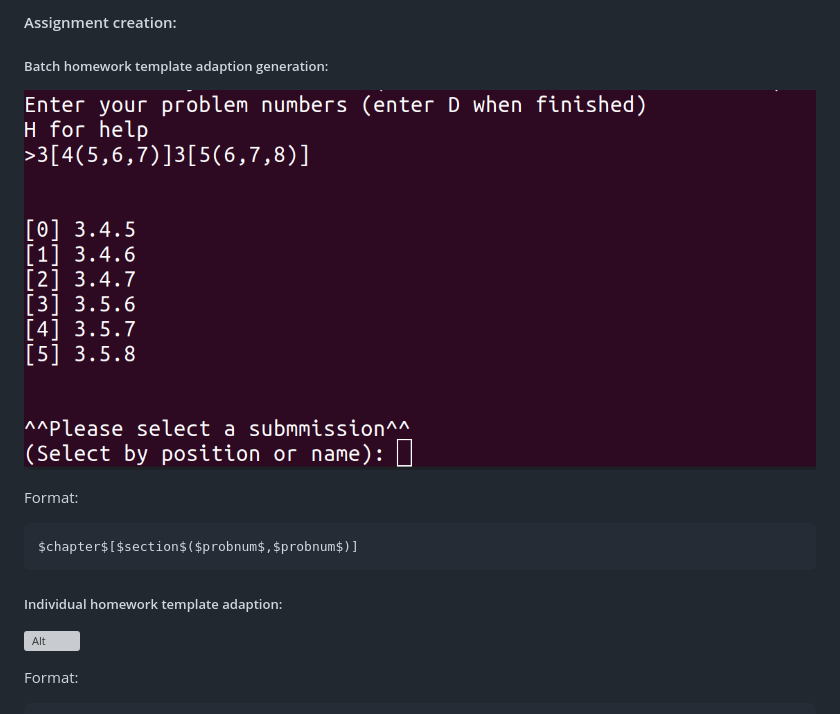
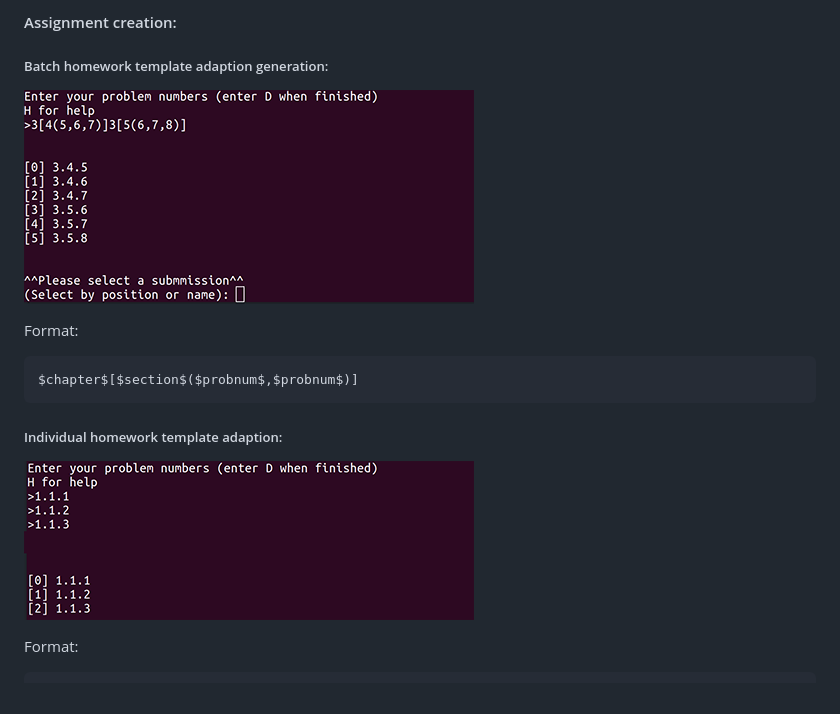
Before and after one commit to jarek-t/auto-hw, a Markdown page: README.md, the part around the change. Rendered like a GitHub page; pictures changed too: batch.png, individual.png; grey boxes are pictures that could not be loaded.

```diff
--- a/README.md
+++ b/README.md
@@ -30,7 +30,7 @@ $chapter$[$section$($probnum$,$probnum$)]
 ~~~~
 
 ##### Individual homework template adaption:
-![Alt](ind.png)
+![Alt](individual.png)
 
 Format:
 ~~~~
```
